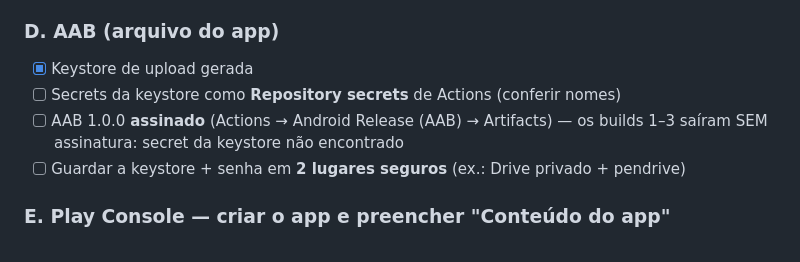
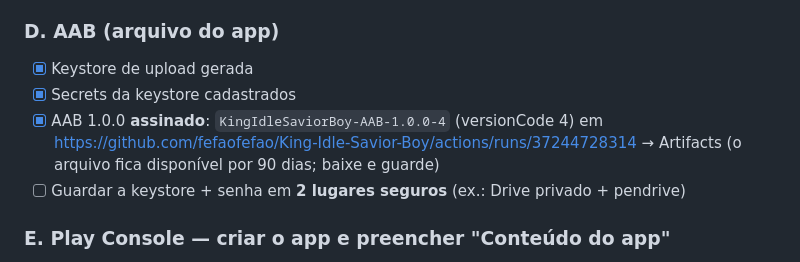
Before and after one commit to fefaofefao/King-Idle-Savior-Boy, a Markdown page: PUBLICAR.md, the part around the change. Drawn GitHub-style.

Commit message:
PUBLICAR: AAB 1.0.0 assinado gerado
Co-Authored-By: Claude Opus 5.5 <noreply@anthropic.com>
Claude-Session: https://claude.ai/code/session_012aY63uwYTjianAfBtvBgGx

```diff
--- a/PUBLICAR.md
+++ b/PUBLICAR.md
@@ -47,8 +47,8 @@ Resumo para levar o **King Idle Savior Boy** à Google Play. O passo a passo det
 
 ### D. AAB (arquivo do app)
 - [x] Keystore de upload gerada
-- [ ] Secrets da keystore como **Repository secrets** de Actions (conferir nomes)
-- [ ] AAB 1.0.0 **assinado** (Actions → Android Release (AAB) → Artifacts) — os builds 1–3 saíram SEM assinatura: secret da keystore não encontrado
+- [x] Secrets da keystore cadastrados
+- [x] AAB 1.0.0 **assinado**: `KingIdleSaviorBoy-AAB-1.0.0-4` (versionCode 4) em https://github.com/fefaofefao/King-Idle-Savior-Boy/actions/runs/37244728314 → Artifacts (o arquivo fica disponível por 90 dias; baixe e guarde)
 - [ ] Guardar a keystore + senha em **2 lugares seguros** (ex.: Drive privado + pendrive)
 
 ### E. Play Console — criar o app e preencher "Conteúdo do app"
```
